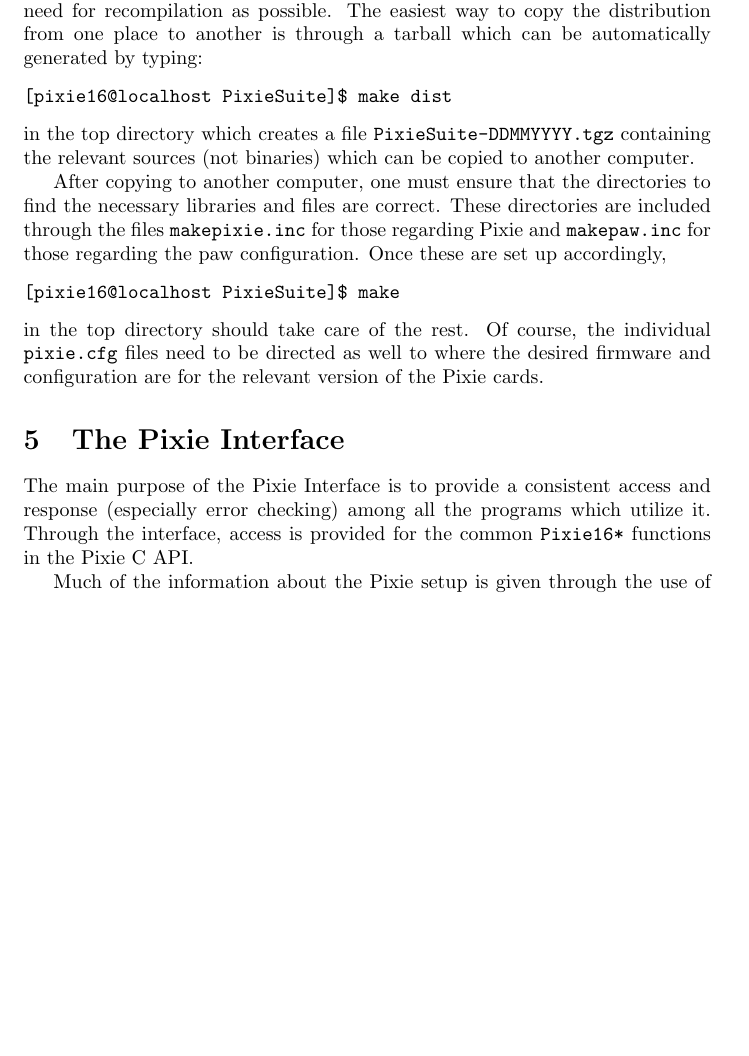
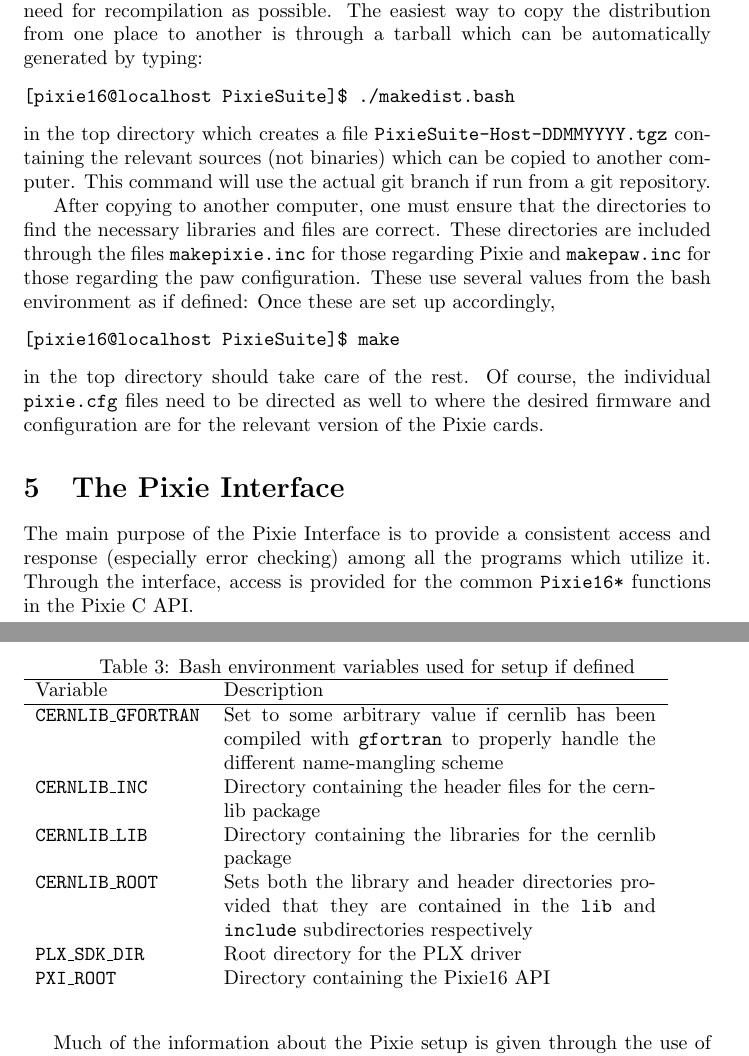
Before and after one commit to pixie16/paass, a LaTeX document (Documents/daq.tex, which reads Setup/pixie.cfg): part of page 6 of 8 before the commit and two parts of pages 6 and 7 of 9 after it, the two joined at a grey line, cut so that both start at the same text, the shorter picture padded with empty space. Compiled offline with pdfLaTeX.

Commit message:
Changes necessary for some version of cernlib. Updated documentation and default configuration.

```diff
--- a/Documents/daq.tex
+++ b/Documents/daq.tex
@@ -131,11 +139,40 @@ Several things are expected to be previously installed on the machine in order f
 \subsection{Installing the \textsc{PixieSuite}}
 One aim of the new \textsc{PixieSuite} was to make as many of the relevant system-dependent configuration variables located clearly in text files with as limited need for recompilation as possible. The easiest way to copy the distribution from one place to another is through a tarball which can be automatically generated by typing:
 \begin{verbatim}
-[pixie16@localhost PixieSuite]$ make dist
+[pixie16@localhost PixieSuite]$ ./makedist.bash
 \end{verbatim}
-in the top directory which creates a file \texttt{PixieSuite-DDMMYYYY.tgz} containing the relevant sources (not binaries) which can be copied to another computer.
+in the top directory which creates a file
+\texttt{PixieSuite-Host-DDMMYYYY.tgz} containing the relevant sources (not
+binaries) which can be copied to another computer. This command will use the
+actual git branch if run from a git repository.
 
-After copying to another computer, one must ensure that the directories to find the necessary libraries and files are correct. These directories are included through the files \texttt{makepixie.inc} for those regarding Pixie and \texttt{makepaw.inc} for those regarding the paw configuration. Once these are set up accordingly,
+After copying to another computer, one must ensure that the directories to
+find the necessary libraries and files are correct. These directories are
+included through the files \texttt{makepixie.inc} for those regarding Pixie
+and \texttt{makepaw.inc} for those regarding the paw configuration. These use
+several values from the bash environment as if defined:
+\begin{table}[ht]
+\label{fig:bashenv}
+\caption{Bash environment variables used for setup if defined}
+\begin{tabular}{lp{3in}}
+\hline
+Variable & Description \\
+\hline
+\texttt{CERNLIB\_GFORTRAN} & Set to some arbitrary value if cernlib has been
+compiled with \texttt{gfortran} to properly handle the different name-mangling
+scheme \\
+\texttt{CERNLIB\_INC}      & Directory containing the header files for the cernlib
+package \\
+\texttt{CERNLIB\_LIB}      & Directory containing the libraries for the
+cernlib package \\
+\texttt{CERNLIB\_ROOT}     & Sets both the library and header directories provided
+that they are contained in the \texttt{lib} and \texttt{include}
+subdirectories respectively \\
+\texttt{PLX\_SDK\_DIR}     & Root directory for the PLX driver \\
+\texttt{PXI\_ROOT}         & Directory containing the Pixie16 API \\
+\end{tabular}
+\end{table}
+Once these are set up accordingly,
 \begin{verbatim}
 [pixie16@localhost PixieSuite]$ make
 \end{verbatim}
--- a/Setup/pixie.cfg
+++ b/Setup/pixie.cfg
@@ -1,9 +1,9 @@
-PixieBaseDir      /home/pixie16/Pixie16RevD_General_1.4.3_Update_05072010
-SpFpgaFile        firmware/fippixie16_revdgeneral_r15376.bin
-ComFpgaFile       firmware/syspixie16_revdgeneral_r15345.bin
+PixieBaseDir      /home/pixie16/Pixie16RevD_General_1.4.3_Update_04072011
+SpFpgaFile        firmware/fippixie16_revdgeneral_r16623.bin
+ComFpgaFile       firmware/syspixie16_revdgeneral_r18101.bin
 TrigFpgaFile      firmware/pixie16trigger.bin
-DspConfFile       dsp/Pixie16DSP_r15428.ldr
-DspVarFile        dsp/Pixie16DSP_r15428.var
+DspConfFile       dsp/Pixie16DSP_r18419.ldr
+DspVarFile        dsp/Pixie16DSP_r18419.var
 DspSetFile        configuration/default.set
 DspWorkingSetFile ./default_current.set
 ListModeFile      ./listmode.dat
```
Also changed, not shown: Poll/pixie.cfg (+1 -12 lines), makepaw.inc (+5 -2 lines), Documents/daq.tex (12 more changed lines), 1 other file.
